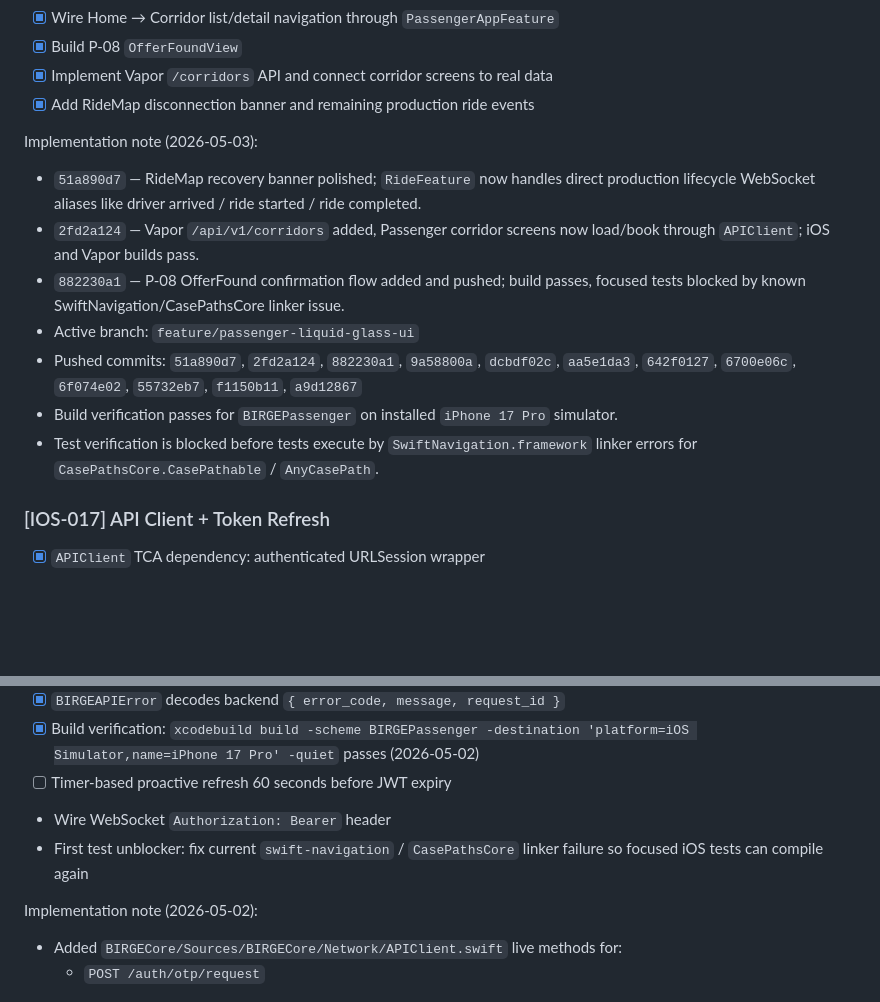
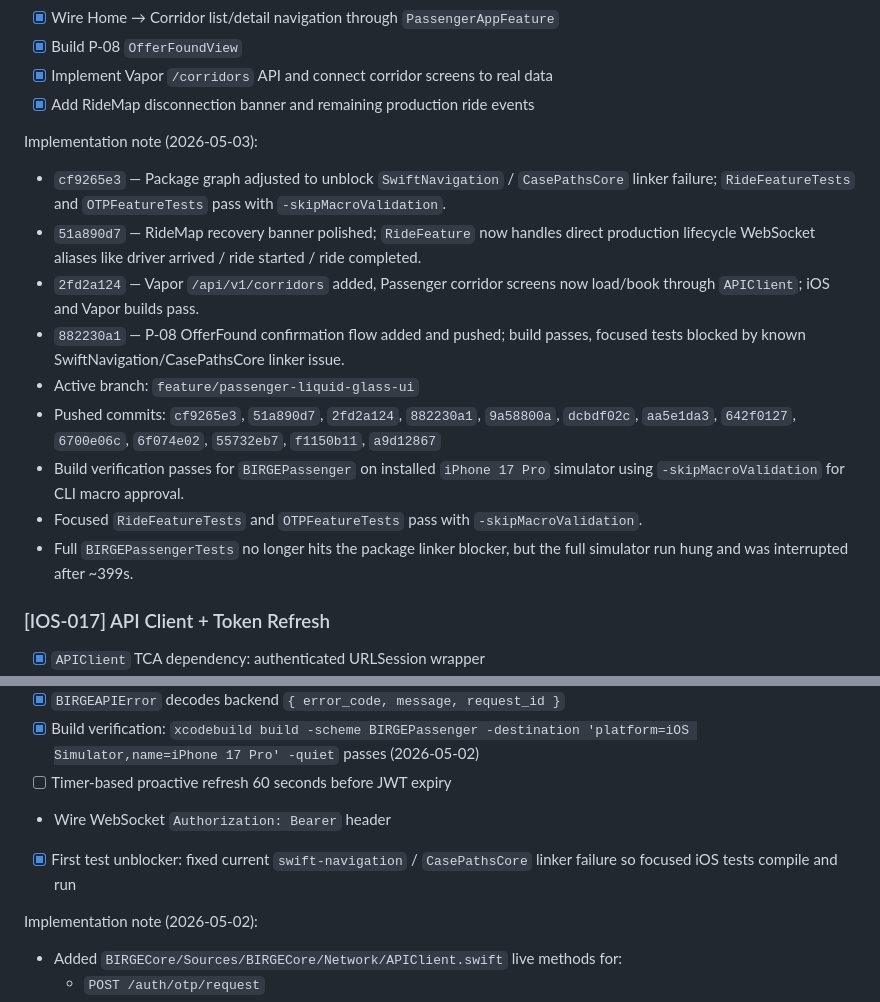
Before and after one commit to Arsench1kk/birge-architecture, a Markdown page: Tasks/iOS_Sprint_1.md, 2 parts joined by grey strips. Rendered like a GitHub page; blank space fills up the shorter version.

```diff
--- a/Tasks/iOS_Sprint_1.md
+++ b/Tasks/iOS_Sprint_1.md
@@ -28,13 +28,15 @@ last_updated: 2026-05-03
 - [x] Add RideMap disconnection banner and remaining production ride events
 
 Implementation note (2026-05-03):
+- `cf9265e3` — Package graph adjusted to unblock `SwiftNavigation` / `CasePathsCore` linker failure; `RideFeatureTests` and `OTPFeatureTests` pass with `-skipMacroValidation`.
 - `51a890d7` — RideMap recovery banner polished; `RideFeature` now handles direct production lifecycle WebSocket aliases like driver arrived / ride started / ride completed.
 - `2fd2a124` — Vapor `/api/v1/corridors` added, Passenger corridor screens now load/book through `APIClient`; iOS and Vapor builds pass.
 - `882230a1` — P-08 OfferFound confirmation flow added and pushed; build passes, focused tests blocked by known SwiftNavigation/CasePathsCore linker issue.
 - Active branch: `feature/passenger-liquid-glass-ui`
-- Pushed commits: `51a890d7`, `2fd2a124`, `882230a1`, `9a58800a`, `dcbdf02c`, `aa5e1da3`, `642f0127`, `6700e06c`, `6f074e02`, `55732eb7`, `f1150b11`, `a9d12867`
-- Build verification passes for `BIRGEPassenger` on installed `iPhone 17 Pro` simulator.
-- Test verification is blocked before tests execute by `SwiftNavigation.framework` linker errors for `CasePathsCore.CasePathable` / `AnyCasePath`.
+- Pushed commits: `cf9265e3`, `51a890d7`, `2fd2a124`, `882230a1`, `9a58800a`, `dcbdf02c`, `aa5e1da3`, `642f0127`, `6700e06c`, `6f074e02`, `55732eb7`, `f1150b11`, `a9d12867`
+- Build verification passes for `BIRGEPassenger` on installed `iPhone 17 Pro` simulator using `-skipMacroValidation` for CLI macro approval.
+- Focused `RideFeatureTests` and `OTPFeatureTests` pass with `-skipMacroValidation`.
+- Full `BIRGEPassengerTests` no longer hits the package linker blocker, but the full simulator run hung and was interrupted after ~399s.
 
 ### [IOS-017] API Client + Token Refresh
 - [x] `APIClient` TCA dependency: authenticated URLSession wrapper
@@ -46,7 +48,7 @@ Implementation note (2026-05-03):
 - [x] Build verification: `xcodebuild build -scheme BIRGEPassenger -destination 'platform=iOS Simulator,name=iPhone 17 Pro' -quiet` passes (2026-05-02)
 - [ ] Timer-based proactive refresh 60 seconds before JWT expiry
 - Wire WebSocket `Authorization: Bearer` header
-- First test unblocker: fix current `swift-navigation` / `CasePathsCore` linker failure so focused iOS tests can compile again
+- [x] First test unblocker: fixed current `swift-navigation` / `CasePathsCore` linker failure so focused iOS tests compile and run
 
 Implementation note (2026-05-02):
 - Added `BIRGECore/Sources/BIRGECore/Network/APIClient.swift` live methods for:
```
Also changed, not shown: Context/Current_Focus.md (+6 -3 lines), Sessions/UI_LiquidGlass_Corridors_2026-05-03.md (+7 -3 lines).
